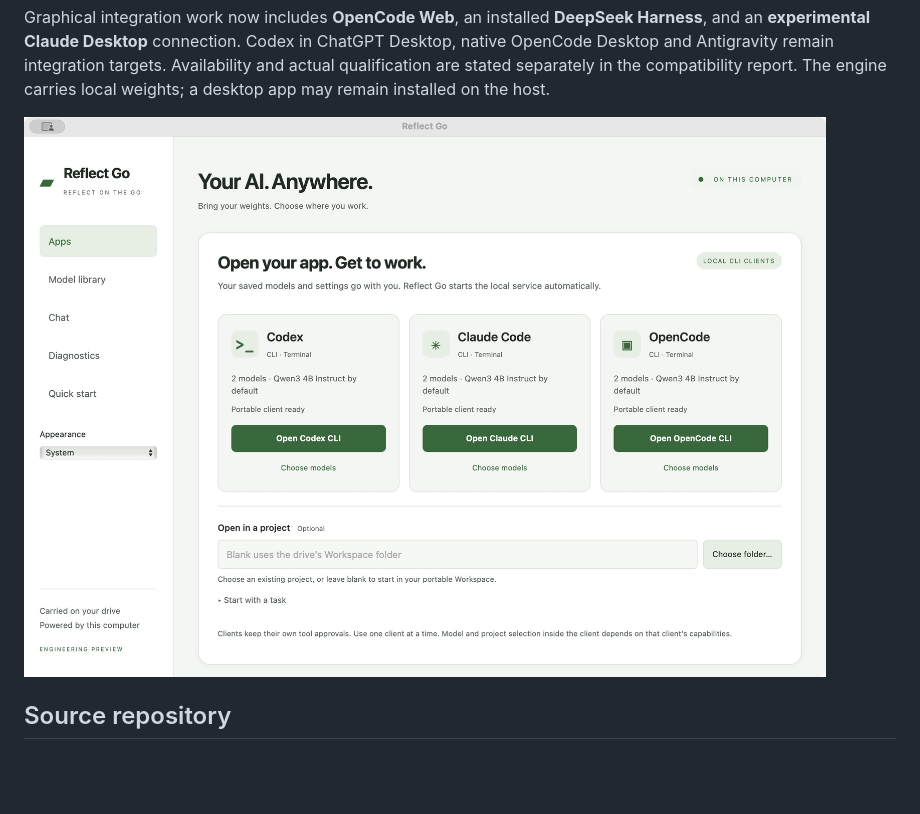
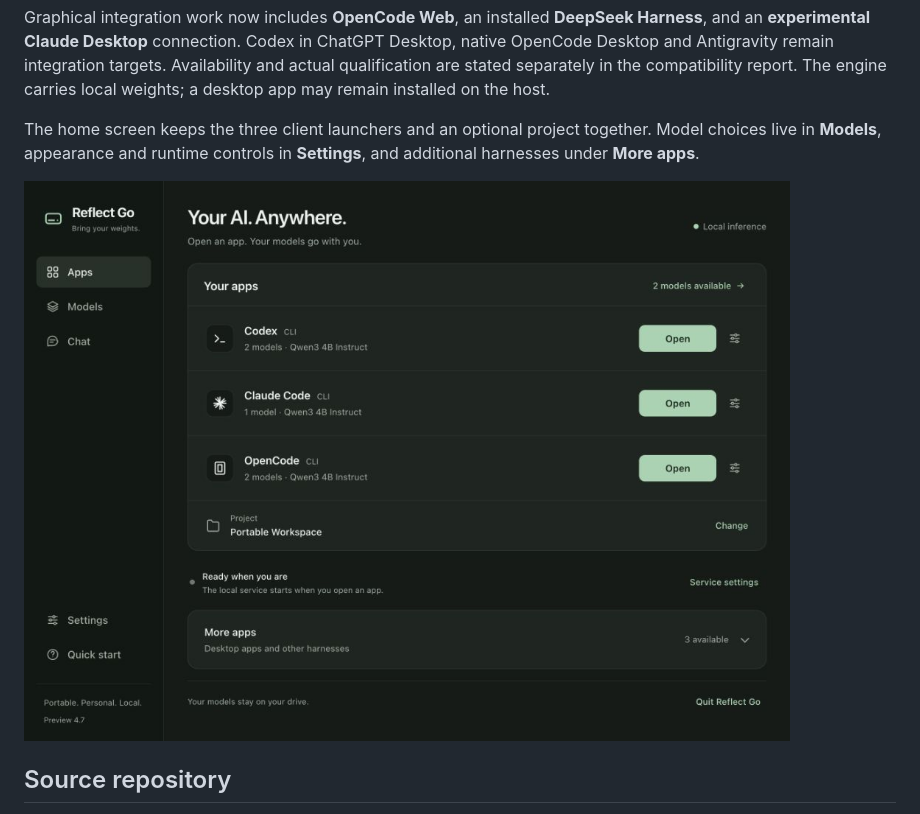
Before and after one commit to odomcl22/reflect-go, a Markdown page: README.md, the part around the change. GitHub-like rendering; pictures changed too: docs/media/reflect-go-apps-047-simplified.jpg (added); blank space fills up the shorter version.

Commit message:
Simplify Reflect Go home and modernize interface controls

```diff
--- a/README.md
+++ b/README.md
@@ -39,7 +39,11 @@ Availability and actual qualification are stated separately in the compatibility
 report. The engine carries local weights; a desktop app may remain installed on
 the host.
 
-![Reflect Go Apps screen, captured from the running native Mac preview](docs/media/reflect-go-apps-047.png)
+The home screen keeps the three client launchers and an optional project together.
+Model choices live in **Models**, appearance and runtime controls in **Settings**,
+and additional harnesses under **More apps**.
+
+![Simplified Reflect Go Apps screen, captured from an isolated running UI preview](docs/media/reflect-go-apps-047-simplified.jpg)
 
 ## Source repository
 
```
Also changed, not shown: docs/PREVIEW_0_4_7.md (+11 -5 lines), docs/PREVIEW_0_4_7_VALIDATION.md (+10 -0 lines), 4 other files.
